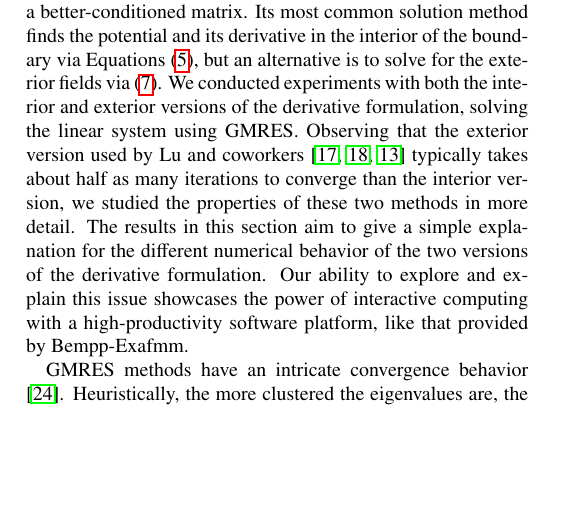
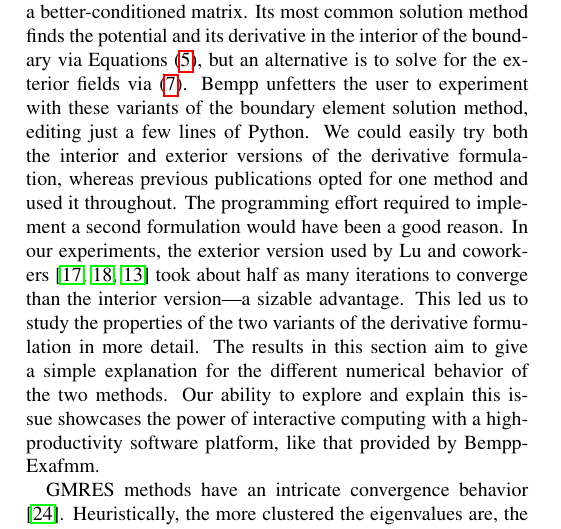
Before and after one commit to barbagroup/bempp_exafmm_paper, a LaTeX paper (tex/main.tex, which reads tex/results.tex): part of one column of page 5 of 12 before the commit and part of one column of page 5 of 13 after it, cut so that both start at the same text, the shorter picture padded with empty space. Compiled offline with pdfLaTeX.

Commit message:
tweak to intro section 3.1

```diff
--- a/tex/results.tex
+++ b/tex/results.tex
@@ -11,9 +11,12 @@ We presented in section \ref{s:formulation} the two formulations to solve the in
 the \emph{direct}~\cite{YoonLenhoff1990}  and \emph{derivative}~\cite{JufferETal1991} formulations.
 The latter is well-known to lead to a better-conditioned matrix.
 Its most common solution method finds the potential and its derivative in the interior of the boundary via Equations \eqref{eq:juffer}, but an alternative is to solve for the exterior fields via \eqref{eq:lu}.
-We conducted experiments with both the interior and exterior versions of the derivative formulation, solving the linear system using GMRES.
-Observing that the exterior version used by Lu and coworkers~\cite{LuETal2006,LuETal2009,ZhangETal2019} typically takes about half as many iterations to converge than the interior version, we studied the properties of these two methods in more detail.
-The results in this section aim to give a simple explanation for the different numerical behavior of the two versions of the derivative formulation.
+Bempp unfetters the user to experiment with these variants of the boundary element solution method, editing just a few lines of Python.
+We could easily try both the interior and exterior versions of the derivative formulation, whereas previous publications opted for one method and used it throughout.
+The programming effort required to implement a second formulation would have been a good reason.
+In our experiments, the exterior version used by Lu and coworkers~\cite{LuETal2006,LuETal2009,ZhangETal2019} took about half as many iterations to converge than the interior version---a sizable advantage.
+This led us to study the properties of the two variants of the derivative formulation in more detail.
+The results in this section aim to give a simple explanation for the different numerical behavior of the two methods.
 Our ability to explore and explain this issue showcases the power of interactive computing with a high-productivity software platform, like that provided by Bempp-Exafmm.
 
 GMRES methods have an intricate convergence behavior \cite{mark1999a}.
```
